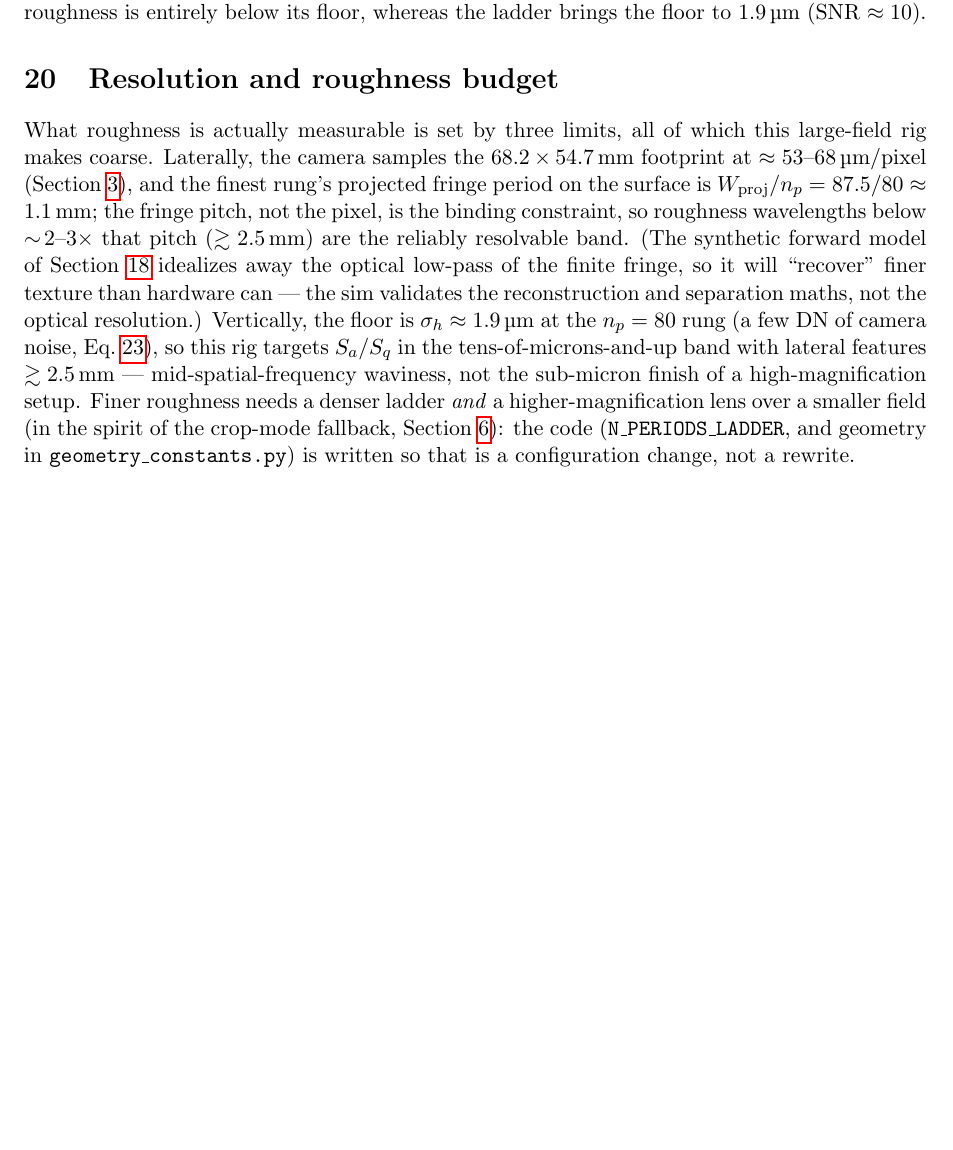
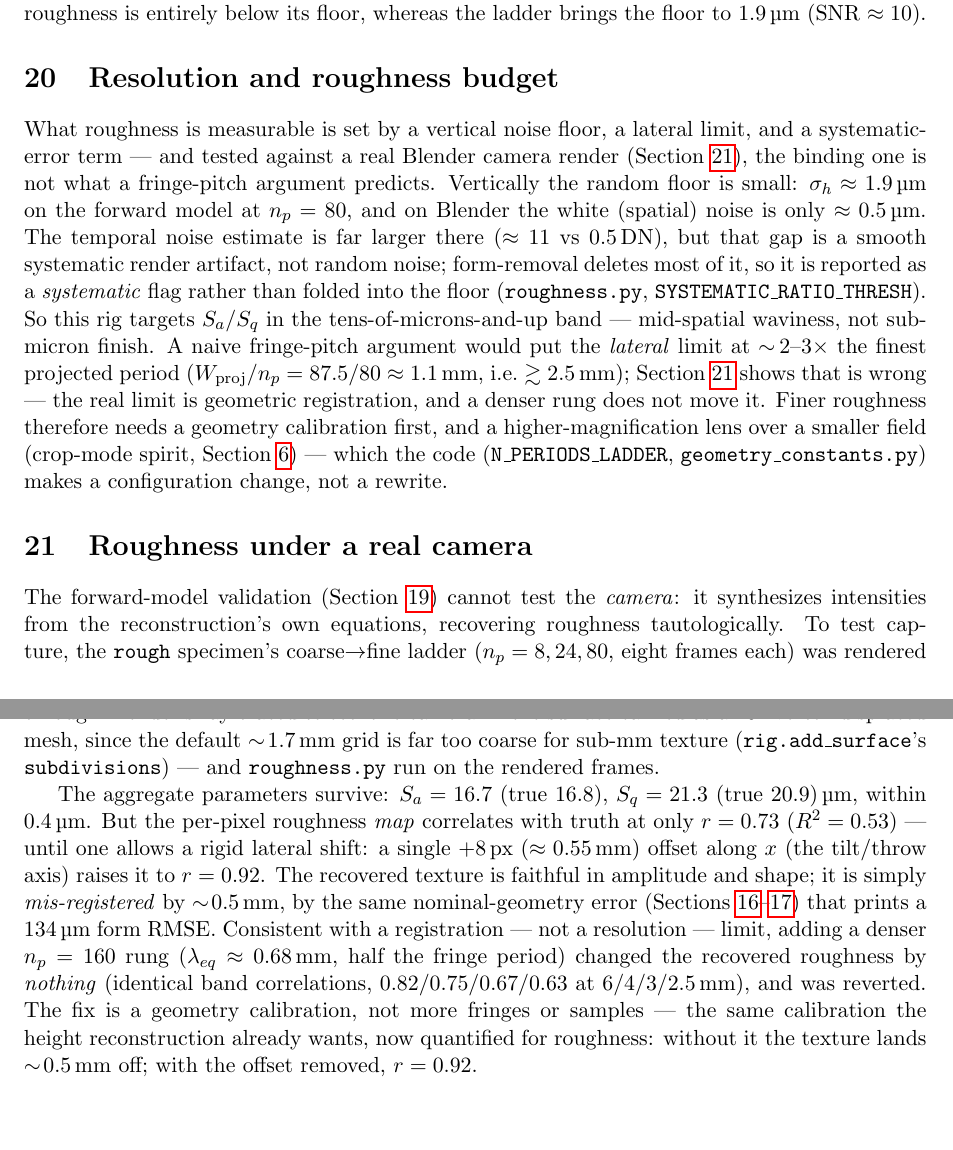
Before and after one commit to ElyasAmri/micro-projection, a LaTeX document (report/math.tex): part of page 9 of 9 before the commit and two parts of pages 9 and 10 of 10 after it, the two joined at a grey line, cut so that both start at the same text, the shorter picture padded with empty space. Compiled offline with pdfLaTeX.

Commit message:
Diagnose the real roughness limit (lateral registration), revert n=160
Tried a denser finest rung (n=160) to sharpen roughness; on Blender camera
captures it changed the recovered roughness by nothing (identical band
correlations 0.82/0.75/0.67/0.63), so the "fringe-density limits lateral
resolution" premise was wrong. Reverted the ladder to (8, 24, 80).

The actual finding, from the real camera render: the roughness texture is
recovered faithfully in amplitude and shape (aggregate Sq 21.3 vs true 20.9),
but the map correlates with truth at only r=0.73 -- until a single +8px
(~0.55mm) rigid shift along the tilt axis raises it to r=0.92. So the error is a
lateral MIS-REGISTRATION by the nominal geometry (the same effect behind the
134um form RMSE), not fringe bandwidth or noise. The fix is geometry
calibration, which a denser ladder can't substitute for.

- geometry_constants: ladder back to (8,24,80) with a note on the reverted rung.
- math.tex: new section "Roughness under a real camera" with the evidence;
  corrected the budget section's fringe-pitch claim; rebuilt PDF (10 pages).
- docs/hardware.md: corrected the resolvable-roughness note.

57 tests pass.

```diff
--- a/report/math.tex
+++ b/report/math.tex
@@ -629,27 +629,59 @@ whereas the ladder brings the floor to $1.9$\,\textmu m (SNR $\approx10$).
 \section{Resolution and roughness budget}
 \label{sec:roughness-budget}
 
-What roughness is actually measurable is set by three limits, all of which
-this large-field rig makes coarse. Laterally, the camera samples the
-$68.2\times54.7$\,mm footprint at $\approx53$--$68$\,\textmu m/pixel
-(Section~\ref{sec:camera-fov}), and the finest rung's projected fringe
-period on the surface is $W_{\text{proj}}/n_p = 87.5/80 \approx
-1.1$\,mm; the fringe pitch, not the pixel, is the binding constraint, so
-roughness wavelengths below $\sim\!2$--$3\times$ that pitch
-($\gtrsim2.5$\,mm) are the reliably resolvable band. (The synthetic
-forward model of Section~\ref{sec:multifreq} idealizes away the optical
-low-pass of the finite fringe, so it will ``recover'' finer texture than
-hardware can --- the sim validates the reconstruction and separation
-maths, not the optical resolution.) Vertically, the floor is
-$\sigma_h\approx1.9$\,\textmu m at the $n_p=80$ rung (a few DN of camera
-noise, Eq.~\ref{eq:sq-denoise}), so this rig targets $S_a/S_q$ in the
-tens-of-microns-and-up band with lateral features $\gtrsim2.5$\,mm ---
-mid-spatial-frequency waviness, not the sub-micron finish of a
-high-magnification setup. Finer roughness needs a denser ladder
-\emph{and} a higher-magnification lens over a smaller field (in the
-spirit of the crop-mode fallback, Section~\ref{sec:crop}): the code
-(\texttt{N\_PERIODS\_LADDER}, and geometry in
-\texttt{geometry\_constants.py}) is written so that is a configuration
-change, not a rewrite.
+What roughness is measurable is set by a vertical noise floor, a lateral
+limit, and a systematic-error term --- and tested against a real Blender
+camera render (Section~\ref{sec:roughness-camera}), the binding one is not
+what a fringe-pitch argument predicts. Vertically the random floor is
+small: $\sigma_h\approx1.9$\,\textmu m on the forward model at $n_p=80$,
+and on Blender the white (spatial) noise is only $\approx0.5$\,\textmu m.
+The temporal noise estimate is far larger there ($\approx11$ vs
+$0.5$\,DN), but that gap is a smooth systematic render artifact, not random
+noise; form-removal deletes most of it, so it is reported as a
+\emph{systematic} flag rather than folded into the floor
+(\texttt{roughness.py}, \texttt{SYSTEMATIC\_RATIO\_THRESH}). So this rig
+targets $S_a/S_q$ in the tens-of-microns-and-up band --- mid-spatial
+waviness, not sub-micron finish. A naive fringe-pitch argument would put
+the \emph{lateral} limit at $\sim\!2$--$3\times$ the finest projected
+period ($W_{\text{proj}}/n_p=87.5/80\approx1.1$\,mm, i.e.\
+$\gtrsim2.5$\,mm); Section~\ref{sec:roughness-camera} shows that is wrong
+--- the real limit is geometric registration, and a denser rung does not
+move it. Finer roughness therefore needs a geometry calibration first, and
+a higher-magnification lens over a smaller field (crop-mode spirit,
+Section~\ref{sec:crop}) --- which the code
+(\texttt{N\_PERIODS\_LADDER}, \texttt{geometry\_constants.py}) makes a
+configuration change, not a rewrite.
+
+\section{Roughness under a real camera}
+\label{sec:roughness-camera}
+
+The forward-model validation (Section~\ref{sec:roughness}) cannot test the
+\emph{camera}: it synthesizes intensities from the reconstruction's own
+equations, recovering roughness tautologically. To test capture, the
+\texttt{rough} specimen's coarse$\to$fine ladder ($n_p=8,24,80$, eight
+frames each) was rendered through Blender's ray-traced telecentric camera
+--- the surface carried as a $10^6$-vertex displaced mesh, since the
+default $\sim\!1.7$\,mm grid is far too coarse for sub-mm texture
+(\texttt{rig.add\_surface}'s \texttt{subdivisions}) --- and
+\texttt{roughness.py} run on the rendered frames.
+
+The aggregate parameters survive: $S_a=16.7$ (true $16.8$), $S_q=21.3$
+(true $20.9$)\,\textmu m, within $0.4$\,\textmu m. But the per-pixel
+roughness \emph{map} correlates with truth at only $r=0.73$ ($R^2=0.53$)
+--- until one allows a rigid lateral shift: a single $+8$\,px
+($\approx0.55$\,mm) offset along $x$ (the tilt/throw axis) raises it to
+$r=0.92$. The recovered texture is faithful in amplitude and shape; it is
+simply \emph{mis-registered} by $\sim\!0.5$\,mm, by the same
+nominal-geometry error
+(Sections~\ref{sec:validation-battery}--\ref{sec:off-center-followup}) that
+prints a $134$\,\textmu m form RMSE. Consistent with a registration --- not
+a resolution --- limit, adding a denser $n_p=160$ rung
+($\lambda_{eq}\approx0.68$\,mm, half the fringe period) changed the
+recovered roughness by \emph{nothing} (identical band correlations,
+$0.82/0.75/0.67/0.63$ at $6/4/3/2.5$\,mm), and was reverted. The fix is a
+geometry calibration, not more fringes or samples --- the same calibration
+the height reconstruction already wants, now quantified for roughness:
+without it the texture lands $\sim\!0.5$\,mm off; with the offset removed,
+$r=0.92$.
 
 \end{document}
```
Also changed, not shown: docs/hardware.md (+7 -3 lines), 1 other file.
